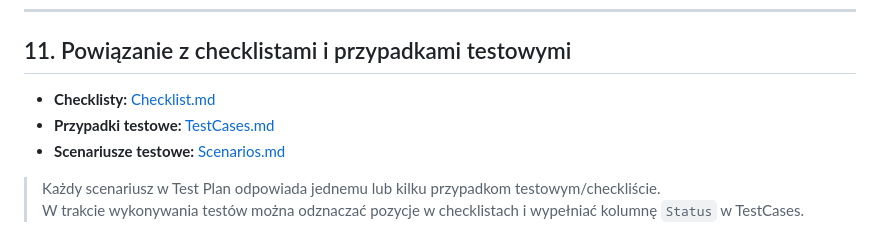
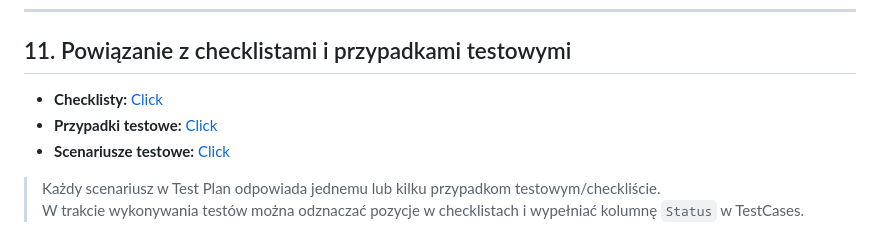
Before and after one commit to adamkgt/DataGenerator, a Markdown page: Documentation/TestPlan_DataGenerator.md, the part around the change. Rendered like a GitHub page.

```diff
--- a/Documentation/TestPlan_DataGenerator.md
+++ b/Documentation/TestPlan_DataGenerator.md
@@ -95,9 +95,9 @@ Nie obejmuje:
 
 ## 11. Powiązanie z checklistami i przypadkami testowymi
 
-- **Checklisty:** [Checklist.md](../Checklists/DataGenerator_Checklist.md)
-- **Przypadki testowe:** [TestCases.md](../TestCases/DataGenerator_TestCases.md)
-- **Scenariusze testowe:** [Scenarios.md](../Scenarios/TestScenarios.md)
+- **Checklisty:** [Click](../Checklists/DataGenerator_Checklist.md)
+- **Przypadki testowe:** [Click](../TestCases/DataGenerator_TestCases.md)
+- **Scenariusze testowe:** [Click](../Scenarios/TestScenarios.md)
 
 > Każdy scenariusz w Test Plan odpowiada jednemu lub kilku przypadkom testowym/checkliście.
 > W trakcie wykonywania testów można odznaczać pozycje w checklistach i wypełniać kolumnę `Status` w TestCases.
```
